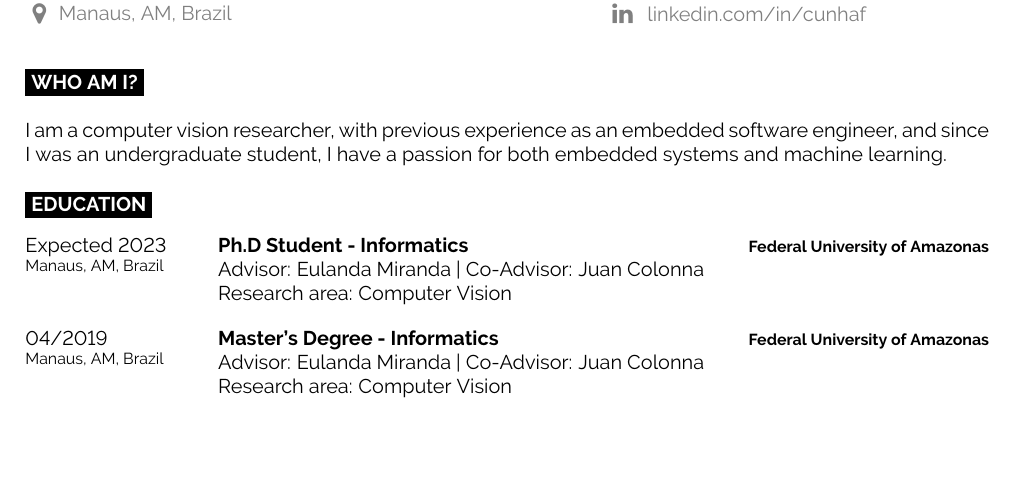
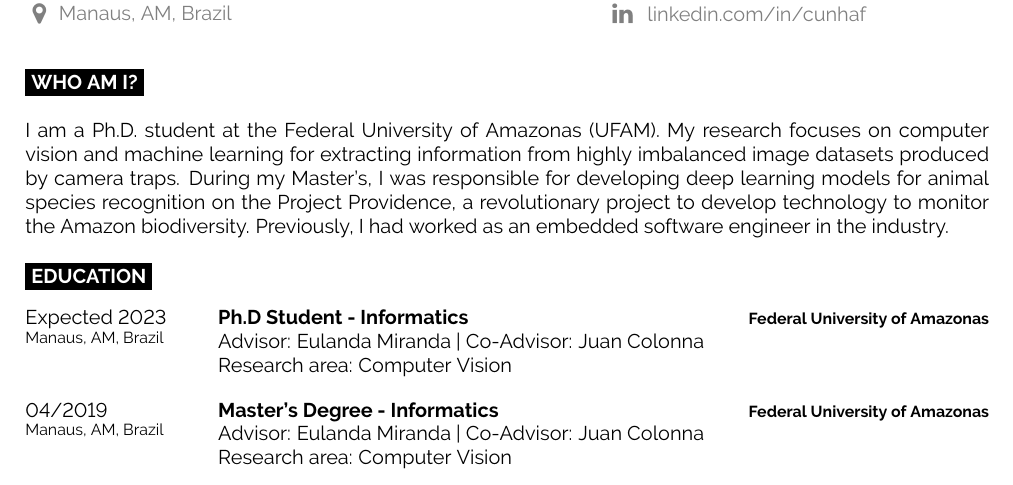
Before and after one commit to alcunha/resume, a LaTeX CV (src/resume.tex): part of page 1 of 2, cut so that both start at the same text, the shorter picture padded with empty space. Compiled offline with pdfLaTeX.

Commit message:
Updated about me

```diff
--- a/src/resume.tex
+++ b/src/resume.tex
@@ -31,9 +31,14 @@ linkedin.com/in/cunhaf}}\\
 \begin{minipage}[t]{\textwidth}
   % \vspace{-\baselineskip} % Required for vertically aligning minipages
 
-I am a computer vision researcher, with previous experience as an embedded
-software engineer, and since I was an undergraduate student, I have a passion
-for both embedded systems and machine learning.
+I am a Ph.D. student at the Federal University of Amazonas (UFAM). My research
+focuses on computer vision and machine learning for extracting information from
+highly imbalanced image datasets produced by camera traps. During my Master's, I
+was responsible for developing deep learning models for animal species
+recognition on the Project Providence, a revolutionary project to develop
+technology to monitor the Amazon biodiversity. Previously, I had worked as an
+embedded software engineer in the industry.
+
 \end{minipage}
 % \hfill % Whitespace between
 
```
